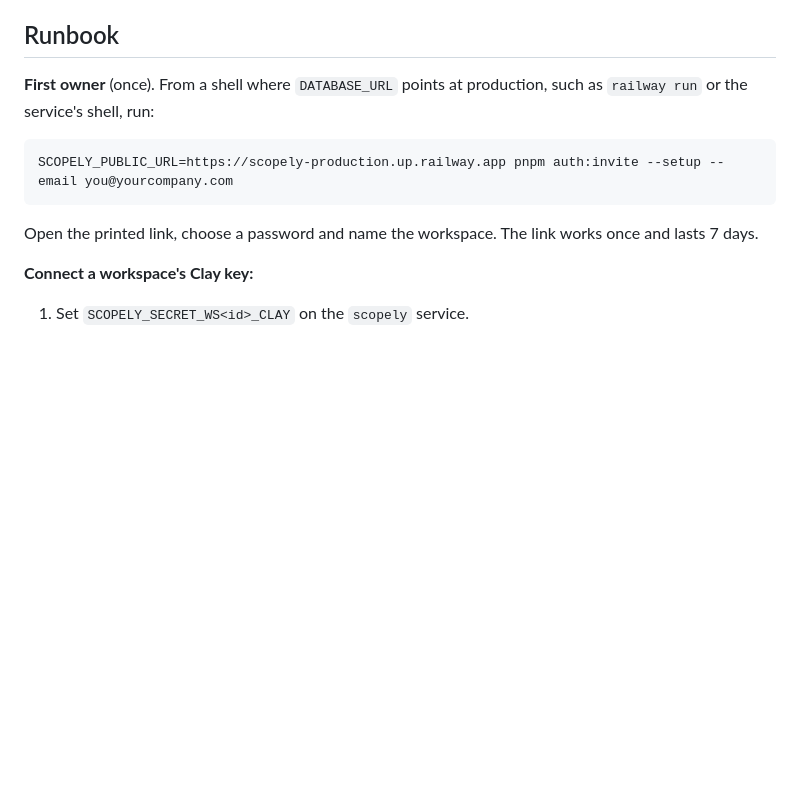
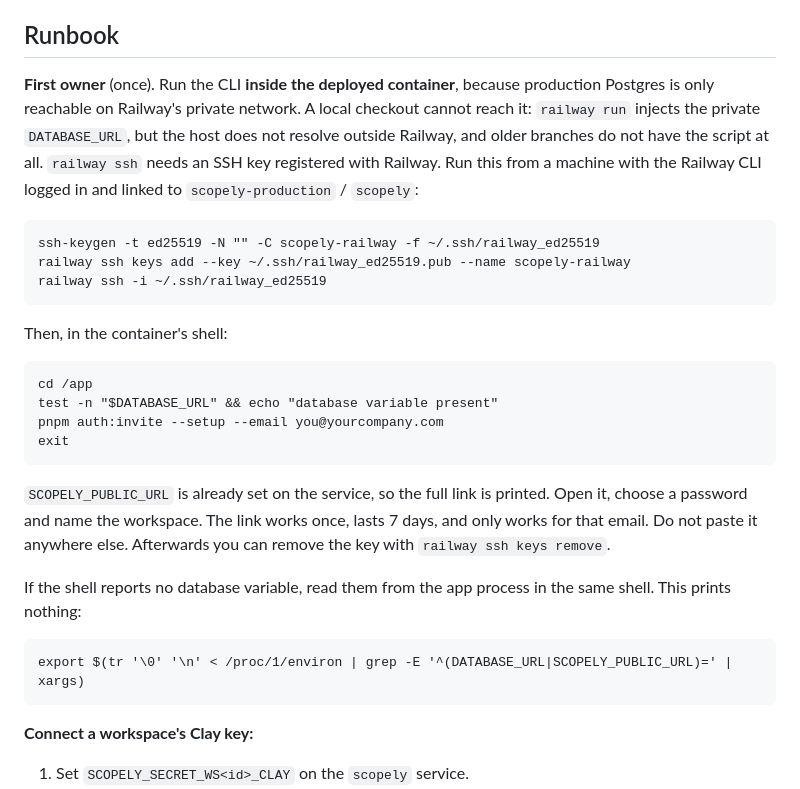
Before and after one commit to JosephIwe/Scopely, a Markdown page: docs/RELEASE.md, the part around the change. GitHub-like rendering; blank space fills up the shorter version.

Commit message:
Docs: first-owner setup runs inside the Railway container over railway ssh
Co-Authored-By: Claude Opus 5.5 (1M context) <noreply@anthropic.com>
Claude-Session: https://claude.ai/code/session_01MZRBFs4B5fT7Uv7jDoato2

````diff
--- a/docs/RELEASE.md
+++ b/docs/RELEASE.md
@@ -87,13 +87,30 @@ Evidence kinds:
 
 ## Runbook
 
-**First owner** (once). From a shell where `DATABASE_URL` points at production, such as `railway run` or the service's shell, run:
+**First owner** (once). Run the CLI **inside the deployed container**, because production Postgres is only reachable on Railway's private network. A local checkout cannot reach it: `railway run` injects the private `DATABASE_URL`, but the host does not resolve outside Railway, and older branches do not have the script at all. `railway ssh` needs an SSH key registered with Railway. Run this from a machine with the Railway CLI logged in and linked to `scopely-production` / `scopely`:
 
 ```
-SCOPELY_PUBLIC_URL=https://scopely-production.up.railway.app pnpm auth:invite --setup --email you@yourcompany.com
+ssh-keygen -t ed25519 -N "" -C scopely-railway -f ~/.ssh/railway_ed25519
+railway ssh keys add --key ~/.ssh/railway_ed25519.pub --name scopely-railway
+railway ssh -i ~/.ssh/railway_ed25519
 ```
 
-Open the printed link, choose a password and name the workspace. The link works once and lasts 7 days.
+Then, in the container's shell:
+
+```
+cd /app
+test -n "$DATABASE_URL" && echo "database variable present"
+pnpm auth:invite --setup --email you@yourcompany.com
+exit
+```
+
+`SCOPELY_PUBLIC_URL` is already set on the service, so the full link is printed. Open it, choose a password and name the workspace. The link works once, lasts 7 days, and only works for that email. Do not paste it anywhere else. Afterwards you can remove the key with `railway ssh keys remove`.
+
+If the shell reports no database variable, read them from the app process in the same shell. This prints nothing:
+
+```
+export $(tr '\0' '\n' < /proc/1/environ | grep -E '^(DATABASE_URL|SCOPELY_PUBLIC_URL)=' | xargs)
+```
 
 **Connect a workspace's Clay key:**
 
````
